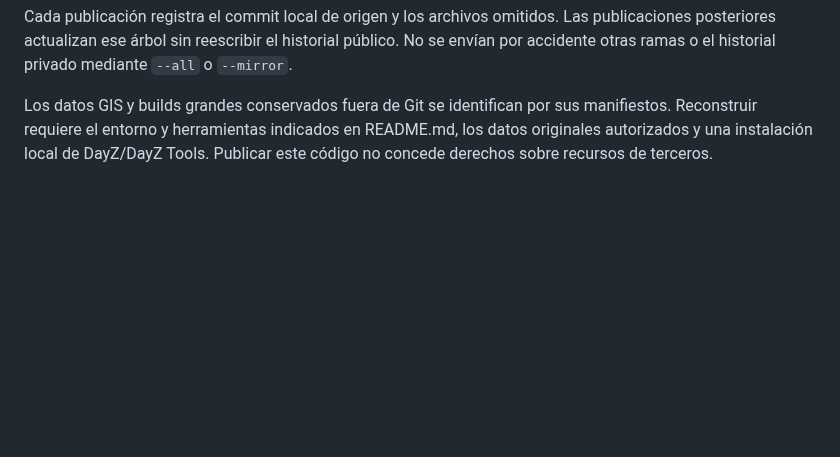
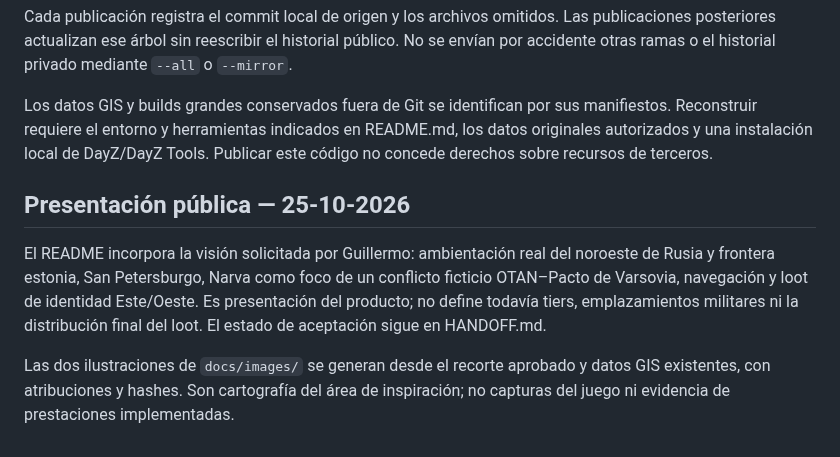
Before and after one commit to willy92wins/DayZ_Baltic_12km, a Markdown page: PUBLICATION.md, the part around the change. Rendered like a GitHub page; blank space fills up the shorter version.

```diff
--- a/PUBLICATION.md
+++ b/PUBLICATION.md
@@ -7,3 +7,15 @@ El repositorio público se publica desde un árbol revisado, con un historial p
 Cada publicación registra el commit local de origen y los archivos omitidos. Las publicaciones posteriores actualizan ese árbol sin reescribir el historial público. No se envían por accidente otras ramas o el historial privado mediante `--all` o `--mirror`.
 
 Los datos GIS y builds grandes conservados fuera de Git se identifican por sus manifiestos. Reconstruir requiere el entorno y herramientas indicados en README.md, los datos originales autorizados y una instalación local de DayZ/DayZ Tools. Publicar este código no concede derechos sobre recursos de terceros.
+
+## Presentación pública — 25-10-2026
+
+El README incorpora la visión solicitada por Guillermo: ambientación real del
+noroeste de Rusia y frontera estonia, San Petersburgo, Narva como foco de un
+conflicto ficticio OTAN–Pacto de Varsovia, navegación y loot de identidad Este/Oeste.
+Es presentación del producto; no define todavía tiers, emplazamientos militares ni
+la distribución final del loot. El estado de aceptación sigue en HANDOFF.md.
+
+Las dos ilustraciones de `docs/images/` se generan desde el recorte aprobado y
+datos GIS existentes, con atribuciones y hashes. Son cartografía del área de
+inspiración; no capturas del juego ni evidencia de prestaciones implementadas.
```
Also changed, not shown: README.md (+74 -13 lines), docs/images/README.md (added, +44 -0 lines), docs/images/baltic-region.png (added), docs/images/narva-saint-petersburg.png (added), 3 other files.
